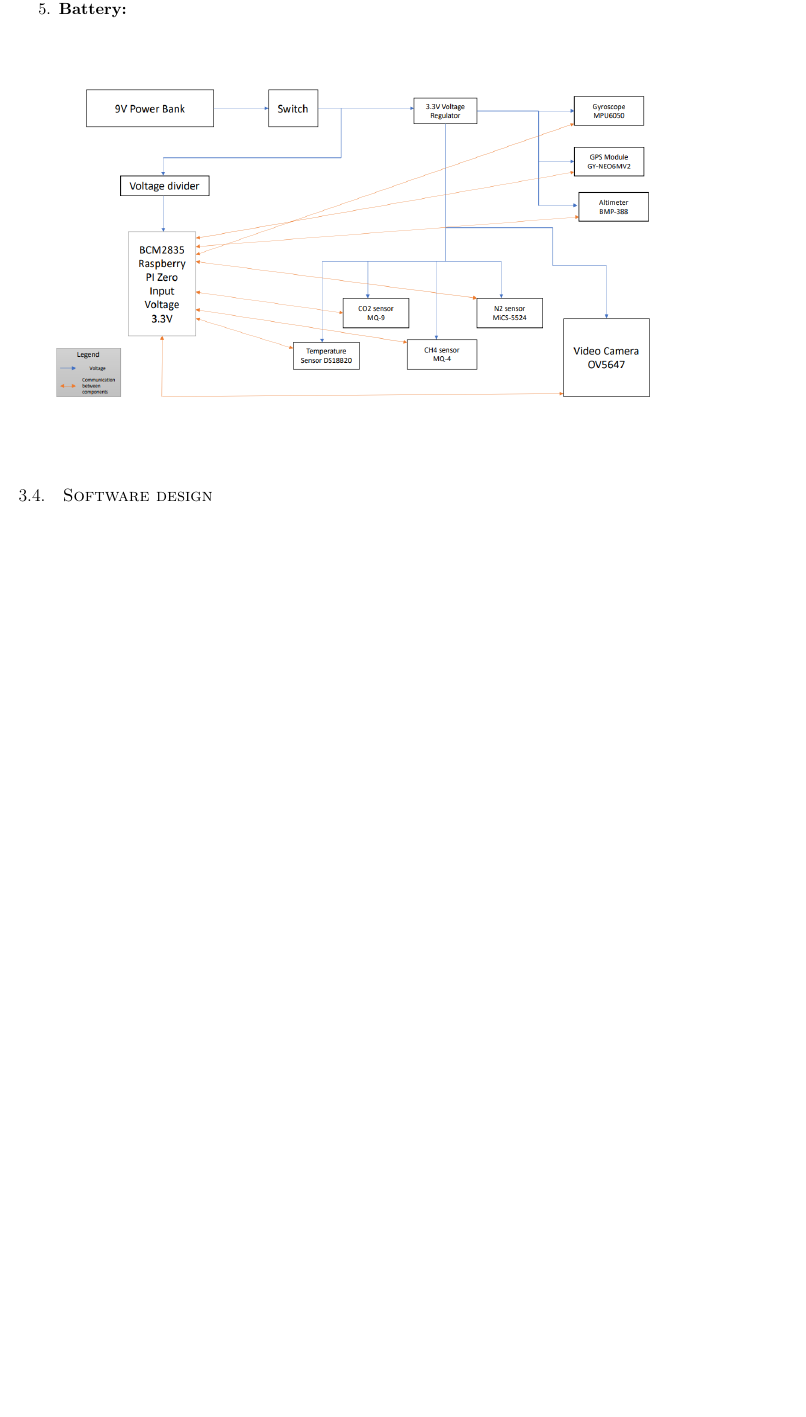
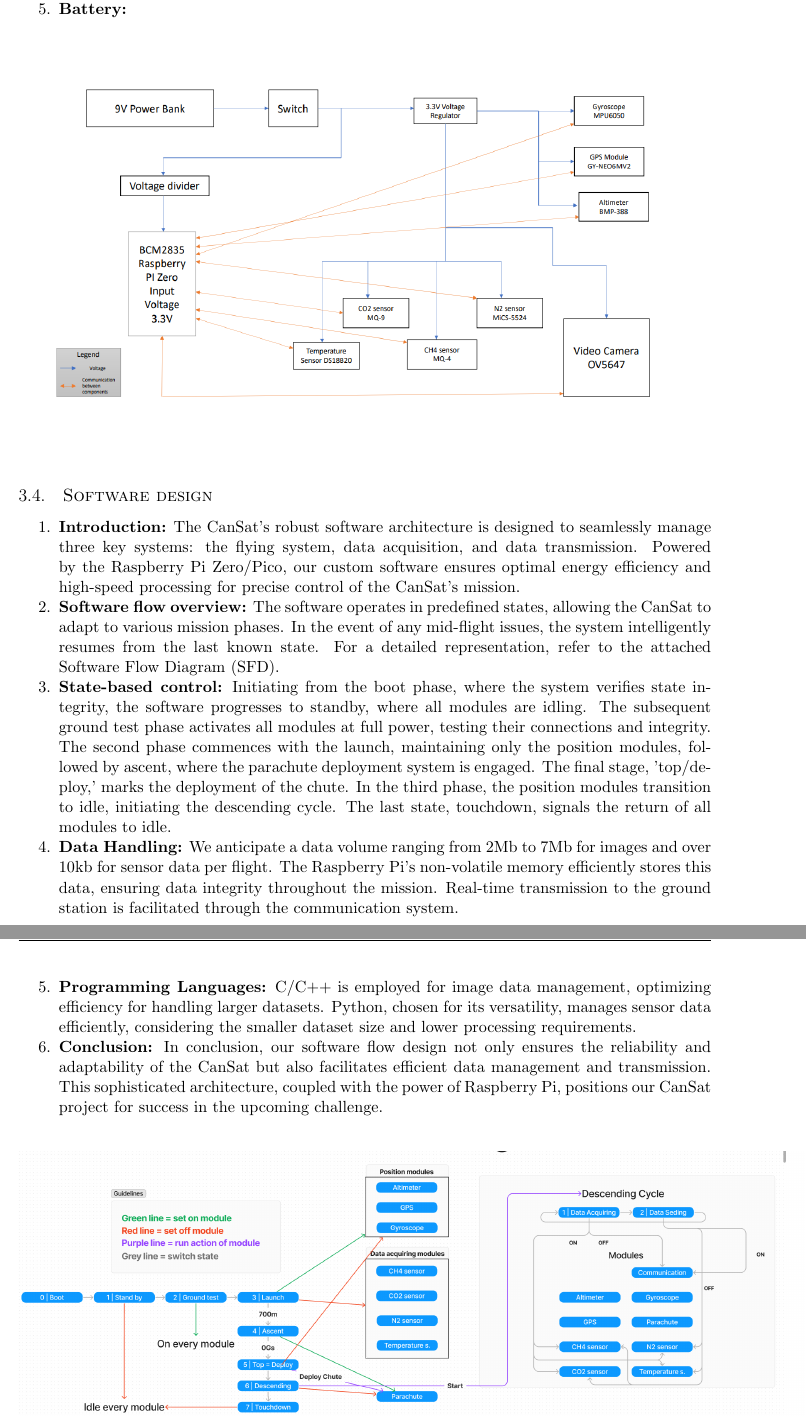
Before and after one commit to alexmga78/CanSat, a LaTeX document (CDR_Sources/CanSat_CDR_Empty.tex): part of page 6 of 8 before the commit and two parts of pages 6 and 7 of 9 after it, the two joined at a grey line, cut so that both start at the same text, the shorter picture padded with empty space. Compiled offline with pdfLaTeX.

Commit message:
added software design

```diff
--- a/CDR_Sources/CanSat_CDR_Empty.tex
+++ b/CDR_Sources/CanSat_CDR_Empty.tex
@@ -129,4 +129,11 @@ Overall goal is to help businesses pick a strategic placing for their entities,
 \end{enumerate}
 
 \subsection{Software design}
-% Here comes the text regarding the software design.
+\begin{enumerate}
+\item \textbf{Introduction:} {The CanSat's robust software architecture is designed to seamlessly manage three key systems: the flying system, data acquisition, and data transmission. Powered by the Raspberry Pi Zero/Pico, our custom software ensures optimal energy efficiency and high-speed processing for precise control of the CanSat's mission.}
+\item \textbf{Software flow overview:} {The software operates in predefined states, allowing the CanSat to adapt to various mission phases. In the event of any mid-flight issues, the system intelligently resumes from the last known state. For a detailed representation, refer to the attached Software Flow Diagram (SFD).}
+\item \textbf{State-based control:} {Initiating from the boot phase, where the system verifies state integrity, the software progresses to standby, where all modules are idling. The subsequent ground test phase activates all modules at full power, testing their connections and integrity. The second phase commences with the launch, maintaining only the position modules, followed by ascent, where the parachute deployment system is engaged. The final stage, 'top/deploy,' marks the deployment of the chute. In the third phase, the position modules transition to idle, initiating the descending cycle. The last state, touchdown, signals the return of all modules to idle.}
+\item \textbf{Data Handling:} {We anticipate a data volume ranging from 2Mb to 7Mb for images and over 10kb for sensor data per flight. The Raspberry Pi's non-volatile memory efficiently stores this data, ensuring data integrity throughout the mission. Real-time transmission to the ground station is facilitated through the communication system.}
+\item \textbf{Programming Languages:} {C/C++ is employed for image data management, optimizing efficiency for handling larger datasets. Python, chosen for its versatility, manages sensor data efficiently, considering the smaller dataset size and lower processing requirements.}
+\item \textbf{Conclusion:} {In conclusion, our software flow design not only ensures the reliability and adaptability of the CanSat but also facilitates efficient data management and transmission. This sophisticated architecture, coupled with the power of Raspberry Pi, positions our CanSat project for success in the upcoming challenge.}
+\end{enumerate}
```
Also changed, not shown: CDR_Sources/RCRC_CDR_Guidlines.pdf (added), CDR_Sources/Software Diagram.png (added), CDR_Sources/CanSat_CDR_Empty.tex (4 more changed lines).
